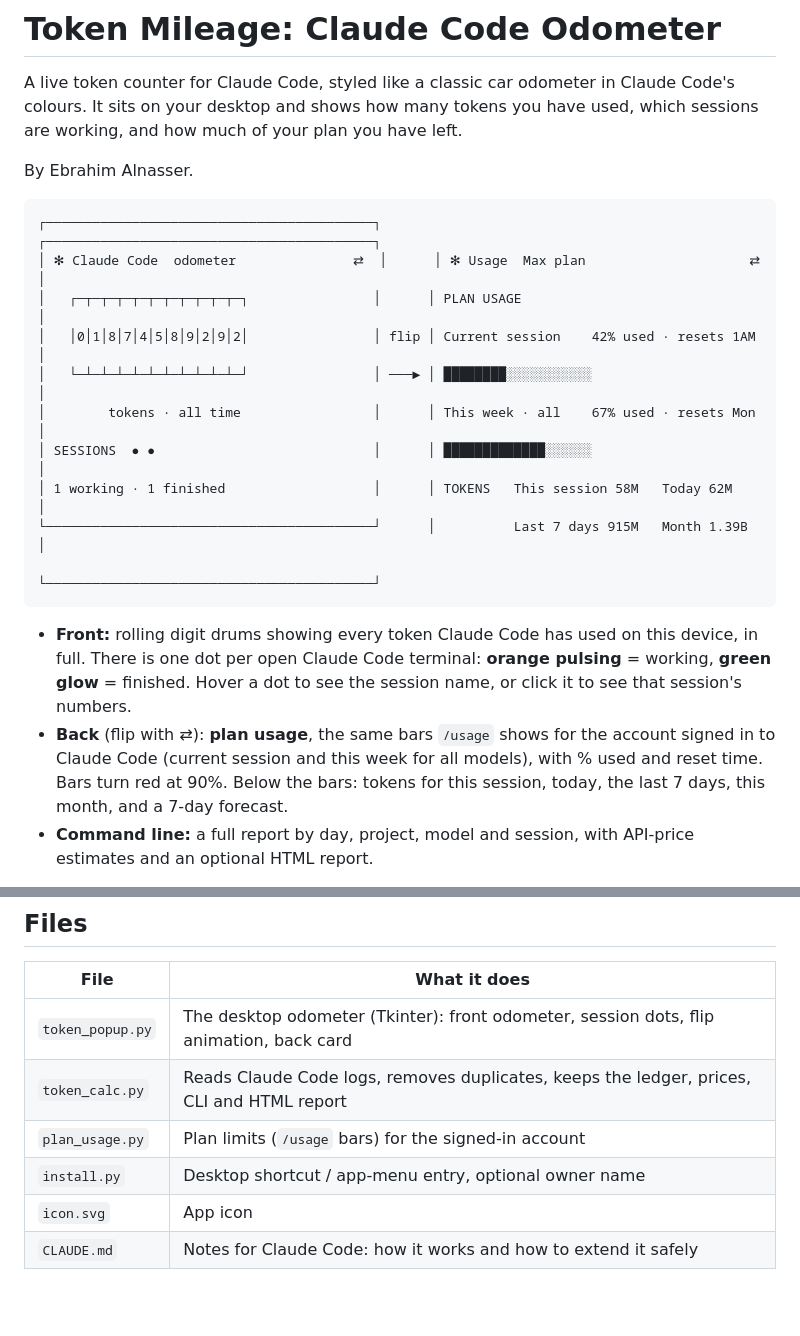
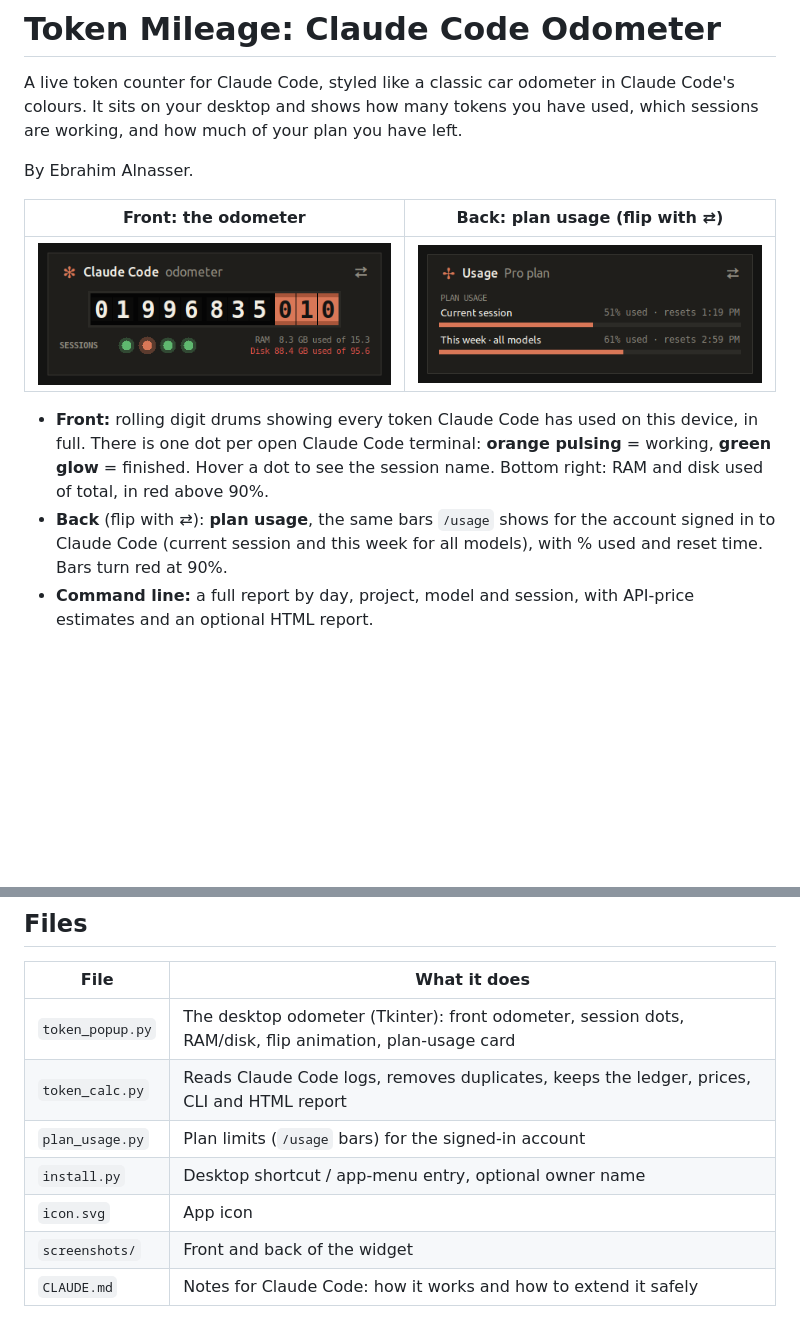
Before and after one commit to ebrahim-cyber-bh/Token_Mileage, a Markdown page: README.md, 2 parts joined by grey strips. Rendered like a GitHub page; pictures changed too: screenshots/back.png (added), screenshots/front.png (added); blank space fills up the shorter version.

Commit message:
Add screenshots of both faces and update README

````diff
--- a/README.md
+++ b/README.md
@@ -4,21 +4,12 @@ A live token counter for Claude Code, styled like a classic car odometer in Clau
 
 By Ebrahim Alnasser.
 
-```
-┌──────────────────────────────────────────┐      ┌──────────────────────────────────────────┐
-│ ✻ Claude Code  odometer               ⇄  │      │ ✻ Usage  Max plan                     ⇄  │
-│   ┌─┬─┬─┬─┬─┬─┬─┬─┬─┬─┬─┐                │      │ PLAN USAGE                               │
-│   │0│1│8│7│4│5│8│9│2│9│2│                │ flip │ Current session    42% used · resets 1AM │
-│   └─┴─┴─┴─┴─┴─┴─┴─┴─┴─┴─┘                │ ───► │ ████████░░░░░░░░░░░                      │
-│        tokens · all time                 │      │ This week · all    67% used · resets Mon │
-│ SESSIONS  ● ●                            │      │ █████████████░░░░░░                      │
-│ 1 working · 1 finished                   │      │ TOKENS   This session 58M   Today 62M    │
-└──────────────────────────────────────────┘      │          Last 7 days 915M   Month 1.39B  │
-                                                  └──────────────────────────────────────────┘
-```
+| Front: the odometer | Back: plan usage (flip with ⇄) |
+|---|---|
+| ![Front of the odometer](screenshots/front.png) | ![Back of the odometer](screenshots/back.png) |
 
-- **Front:** rolling digit drums showing every token Claude Code has used on this device, in full. There is one dot per open Claude Code terminal: **orange pulsing** = working, **green glow** = finished. Hover a dot to see the session name, or click it to see that session's numbers.
-- **Back** (flip with ⇄): **plan usage**, the same bars `/usage` shows for the account signed in to Claude Code (current session and this week for all models), with % used and reset time. Bars turn red at 90%. Below the bars: tokens for this session, today, the last 7 days, this month, and a 7-day forecast.
+- **Front:** rolling digit drums showing every token Claude Code has used on this device, in full. There is one dot per open Claude Code terminal: **orange pulsing** = working, **green glow** = finished. Hover a dot to see the session name. Bottom right: RAM and disk used of total, in red above 90%.
+- **Back** (flip with ⇄): **plan usage**, the same bars `/usage` shows for the account signed in to Claude Code (current session and this week for all models), with % used and reset time. Bars turn red at 90%.
 - **Command line:** a full report by day, project, model and session, with API-price estimates and an optional HTML report.
 
 Only the Python standard library is needed (Python 3.9+ with Tk). Works on Linux, macOS and Windows.
@@ -69,9 +60,10 @@ Costs are estimates at Anthropic API list prices. On a Pro/Max subscription this
 
 | File | What it does |
 |---|---|
-| `token_popup.py` | The desktop odometer (Tkinter): front odometer, session dots, flip animation, back card |
+| `token_popup.py` | The desktop odometer (Tkinter): front odometer, session dots, RAM/disk, flip animation, plan-usage card |
 | `token_calc.py` | Reads Claude Code logs, removes duplicates, keeps the ledger, prices, CLI and HTML report |
 | `plan_usage.py` | Plan limits (`/usage` bars) for the signed-in account |
 | `install.py` | Desktop shortcut / app-menu entry, optional owner name |
 | `icon.svg` | App icon |
+| `screenshots/` | Front and back of the widget |
 | `CLAUDE.md` | Notes for Claude Code: how it works and how to extend it safely |
````
